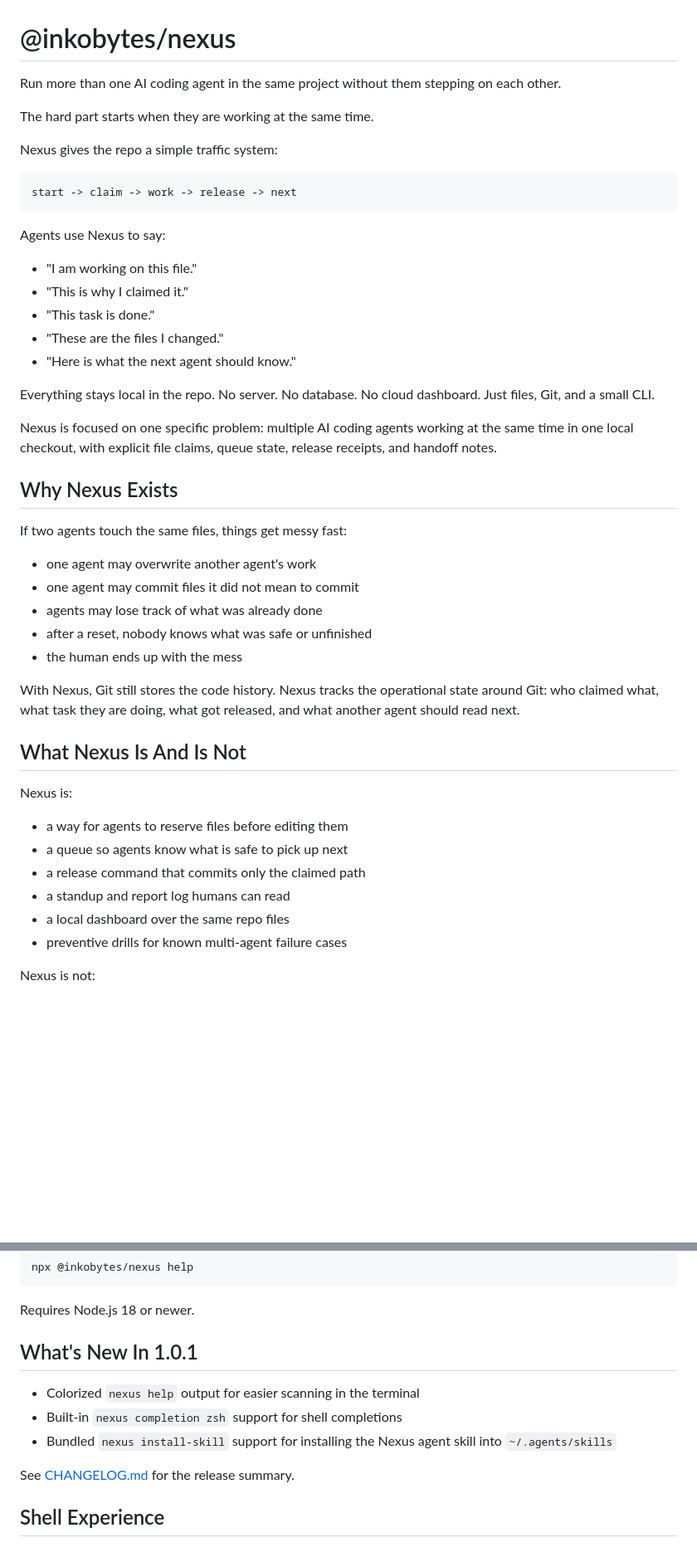
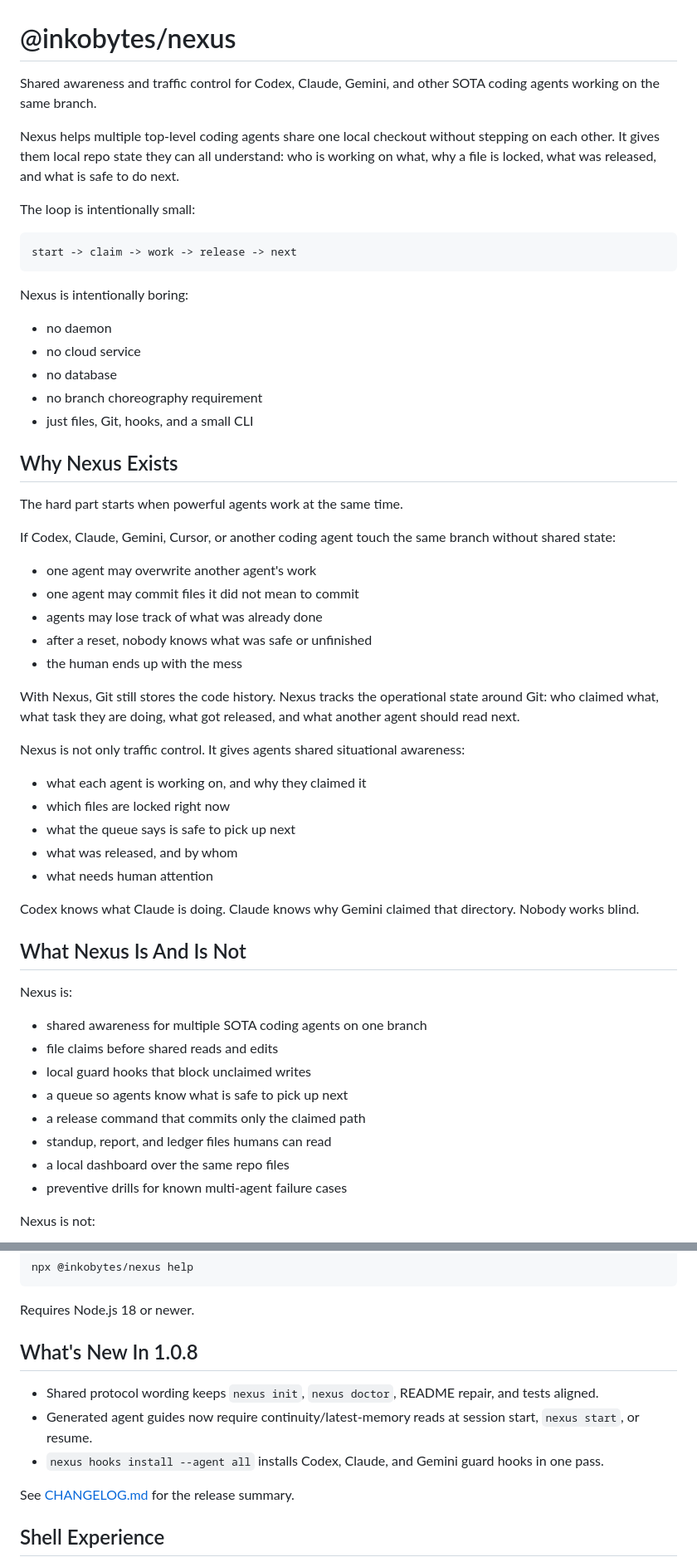
Before and after one commit to carmelyne/inkobytes-nexus, a Markdown page: README.md, 2 parts joined by grey strips. Shown at 83% size. GitHub-like rendering; blank space fills up the shorter version.

Commit message:
[@codex] docs: sharpen README front door

````diff
--- a/README.md
+++ b/README.md
@@ -1,30 +1,28 @@
 # @inkobytes/nexus
 
-Run more than one AI coding agent in the same project without them stepping on each other.
+Shared awareness and traffic control for Codex, Claude, Gemini, and other SOTA coding agents working on the same branch.
 
-The hard part starts when they are working at the same time.
+Nexus helps multiple top-level coding agents share one local checkout without stepping on each other. It gives them local repo state they can all understand: who is working on what, why a file is locked, what was released, and what is safe to do next.
 
-Nexus gives the repo a simple traffic system:
+The loop is intentionally small:
 
 ```text
 start -> claim -> work -> release -> next
 ```
 
-Agents use Nexus to say:
+Nexus is intentionally boring:
 
-- "I am working on this file."
-- "This is why I claimed it."
-- "This task is done."
-- "These are the files I changed."
-- "Here is what the next agent should know."
-
-Everything stays local in the repo. No server. No database. No cloud dashboard. Just files, Git, and a small CLI.
-
-Nexus is focused on one specific problem: multiple AI coding agents working at the same time in one local checkout, with explicit file claims, queue state, release receipts, and handoff notes.
+- no daemon
+- no cloud service
+- no database
+- no branch choreography requirement
+- just files, Git, hooks, and a small CLI
 
 ## Why Nexus Exists
 
-If two agents touch the same files, things get messy fast:
+The hard part starts when powerful agents work at the same time.
+
+If Codex, Claude, Gemini, Cursor, or another coding agent touch the same branch without shared state:
 
 - one agent may overwrite another agent's work
 - one agent may commit files it did not mean to commit
@@ -34,14 +32,26 @@ If two agents touch the same files, things get messy fast:
 
 With Nexus, Git still stores the code history. Nexus tracks the operational state around Git: who claimed what, what task they are doing, what got released, and what another agent should read next.
 
+Nexus is not only traffic control. It gives agents shared situational awareness:
+
+- what each agent is working on, and why they claimed it
+- which files are locked right now
+- what the queue says is safe to pick up next
+- what was released, and by whom
+- what needs human attention
+
+Codex knows what Claude is doing. Claude knows why Gemini claimed that directory. Nobody works blind.
+
 ## What Nexus Is And Is Not
 
 Nexus is:
 
-- a way for agents to reserve files before editing them
+- shared awareness for multiple SOTA coding agents on one branch
+- file claims before shared reads and edits
+- local guard hooks that block unclaimed writes
 - a queue so agents know what is safe to pick up next
 - a release command that commits only the claimed path
-- a standup and report log humans can read
+- standup, report, and ledger files humans can read
 - a local dashboard over the same repo files
 - preventive drills for known multi-agent failure cases
 
@@ -67,11 +77,11 @@ npx @inkobytes/nexus help
 
 Requires Node.js 18 or newer.
 
-## What's New In 1.0.1
+## What's New In 1.0.8
 
-- Colorized `nexus help` output for easier scanning in the terminal
-- Built-in `nexus completion zsh` support for shell completions
-- Bundled `nexus install-skill` support for installing the Nexus agent skill into `~/.agents/skills`
+- Shared protocol wording keeps `nexus init`, `nexus doctor`, README repair, and tests aligned.
+- Generated agent guides now require continuity/latest-memory reads at session start, `nexus start`, or resume.
+- `nexus hooks install --agent all` installs Codex, Claude, and Gemini guard hooks in one pass.
 
 See [CHANGELOG.md](./CHANGELOG.md) for the release summary.
 
````
Also changed, not shown: other parts of README.md (+4 -9 lines).
